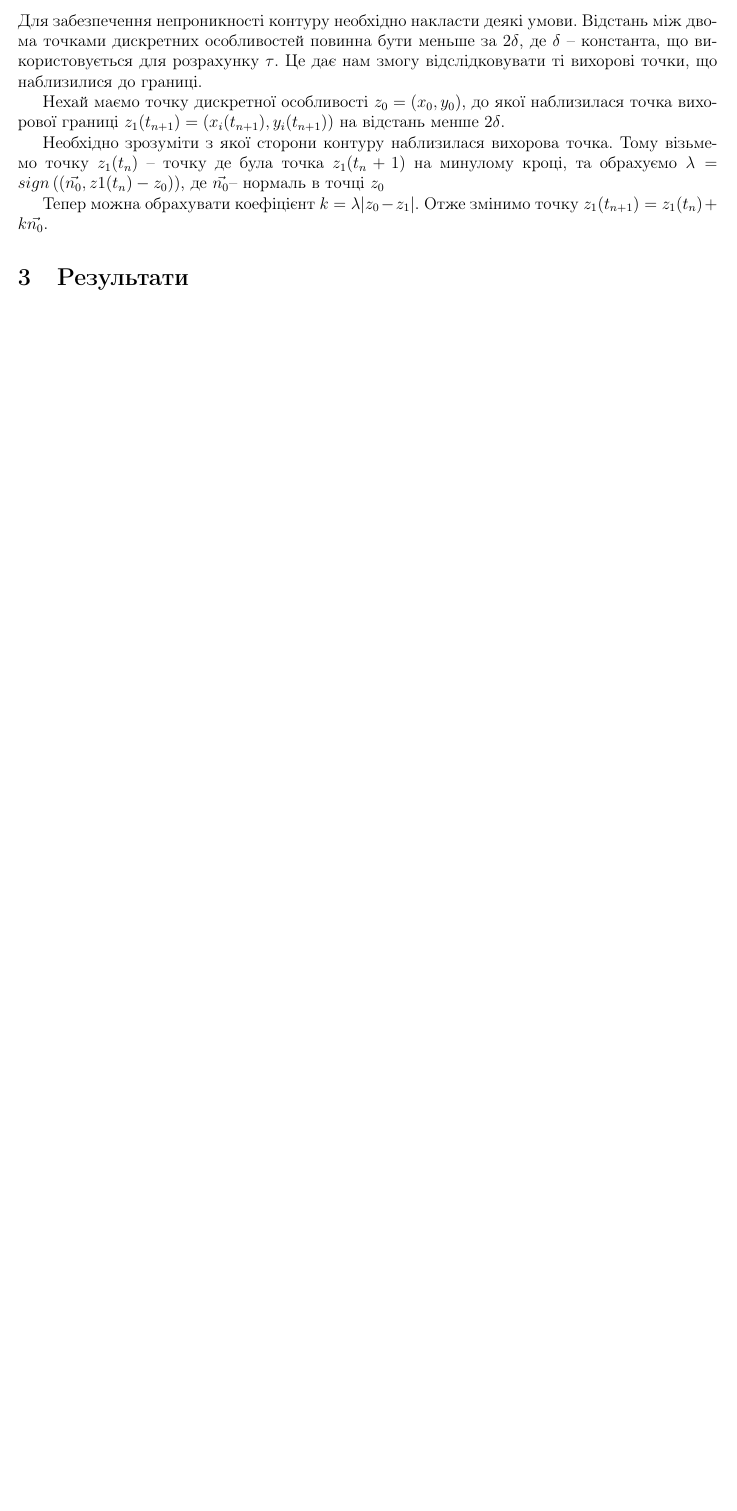
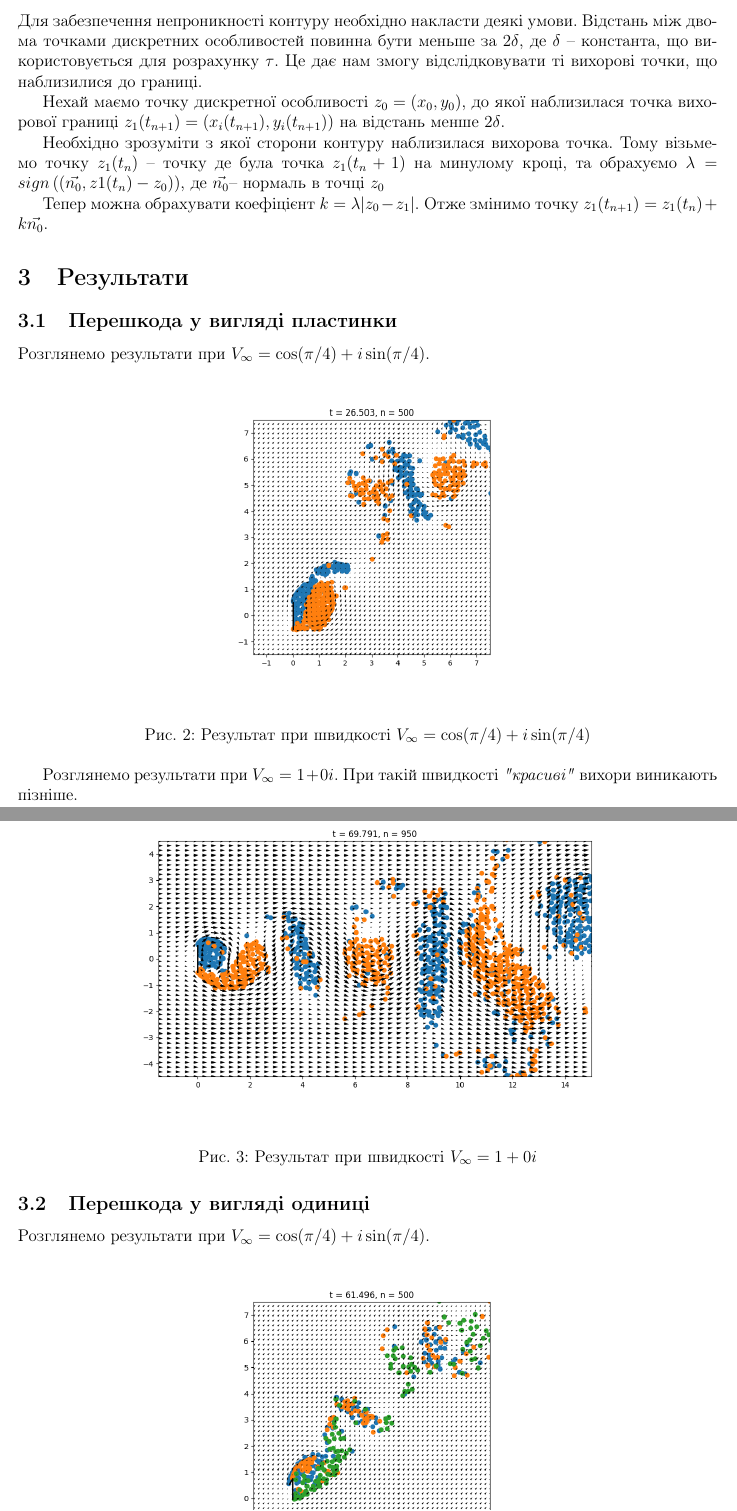
Before and after one commit to AlKravets/nonclassical-optimization-lab2, a LaTeX document (report/report.tex): part of page 4 of 4 before the commit and two parts of pages 4 and 5 of 6 after it, the two joined at a grey line, cut so that both start at the same text, the shorter picture padded with empty space. Compiled offline with pdfLaTeX.

Commit message:
Change gifs and add pictures to report

```diff
--- a/report/report.tex
+++ b/report/report.tex
@@ -173,3 +173,23 @@
 		 Тепер можна обрахувати коефіцієнт $k = \lambda|z_0 - z_1|$. Отже змінимо точку $z_1(t_{n+1}) = z_1(t_n) + k\vec{n_0}$.
 
 \section{Результати}
+	\subsection{Перешкода у вигляді пластинки}
+		Розглянемо результати при $V_{\infty} = \cos(\pi/4) + i\sin(\pi/4)$.
+
+		\begin{figure}[ht]
+			\begin{center}\includegraphics[scale=0.5]{result_plate1} \end{center}
+			\caption{Результат при швидкості $V_{\infty} = \cos(\pi/4) + i\sin(\pi/4)$}
+			\label{fig:result_plate1}
+		\end{figure}
+
+		Розглянемо результати при $V_{\infty} = 1 + 0i$. При такій швидкості \textit{"красиві"} вихори виникають пізніше.
+
+		\begin{figure}[ht]
+			\begin{center}\includegraphics[scale=0.5]{result_plate2} \end{center}
+			\caption{Результат при швидкості $V_{\infty} = 1 +0i$}
+			\label{fig:result_plate2}
+		\end{figure}
+
+	\subsection{Перешкода у вигляді одиниці}
+
+		Розглянемо результати при $V_{\infty} = \cos(\pi/4) + i\sin(\pi/4)$.
@@ -175,0 +204 @@
+		\newpage
```
Also changed, not shown: README.md, pictures/result_one1.png (added), pictures/result_one2.png (added), pictures/result_plate1.png (added), pictures/result_plate2.png (added), report/report.pdf, report/report.tex (18 more changed lines).
